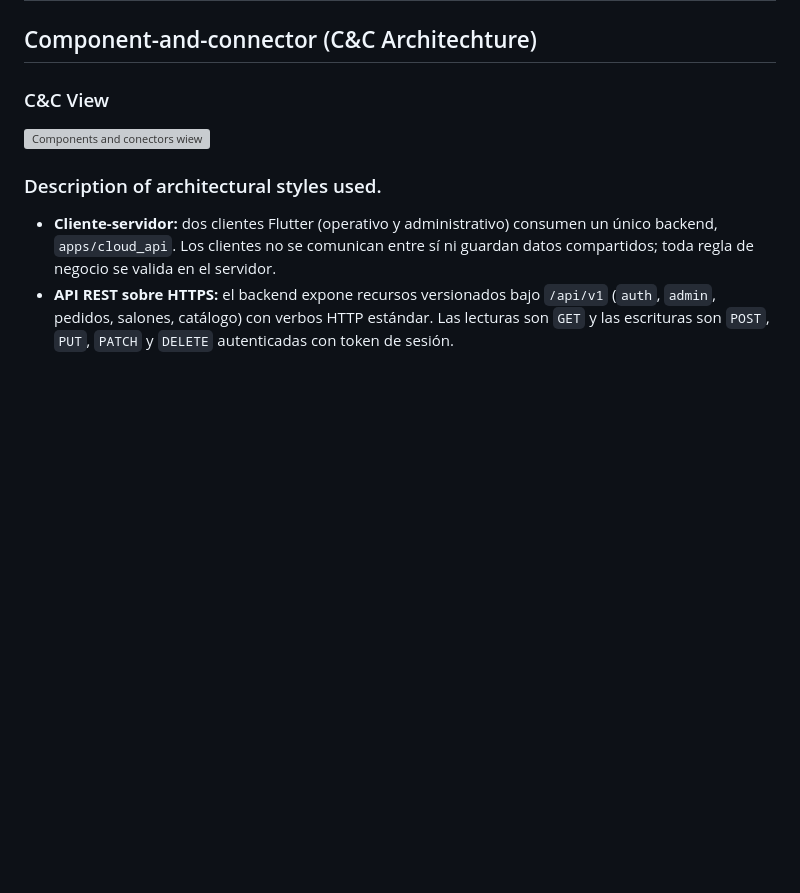
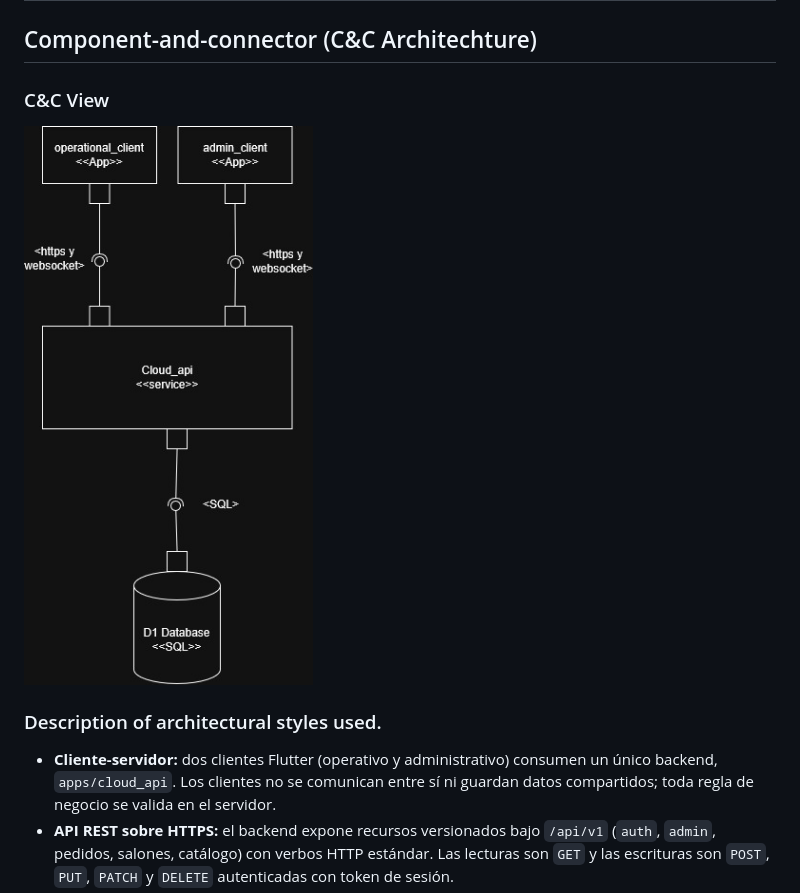
Before and after one commit to unal-sw-arch/swarch-2026ii, a Markdown page: g3-D-Prometeo/README.md, the part around the change. GitHub-like rendering; pictures changed too: g3-D-Prometeo/Components-and-connectors-view.jpeg (added); blank space fills up the shorter version; grey boxes are pictures that could not be loaded.

Commit message:
image updated

```diff
--- a/g3-D-Prometeo/README.md
+++ b/g3-D-Prometeo/README.md
@@ -14,7 +14,7 @@ Sistema de operación y administración de restaurante. La aplicación usa una A
 ## Component-and-connector (C&C Architechture)
 
 ### C&C View
-![Components and conectors wiew](diagrams\Components-and-connectors-view.jpeg)
+![Components and conectors wiew](Components-and-connectors-view.jpeg)
 
 ### Description of architectural styles used.
 - **Cliente-servidor:** dos clientes Flutter (operativo y administrativo) consumen un único backend, `apps/cloud_api`. Los clientes no se comunican entre sí ni guardan datos compartidos; toda regla de negocio se valida en el servidor.
```
